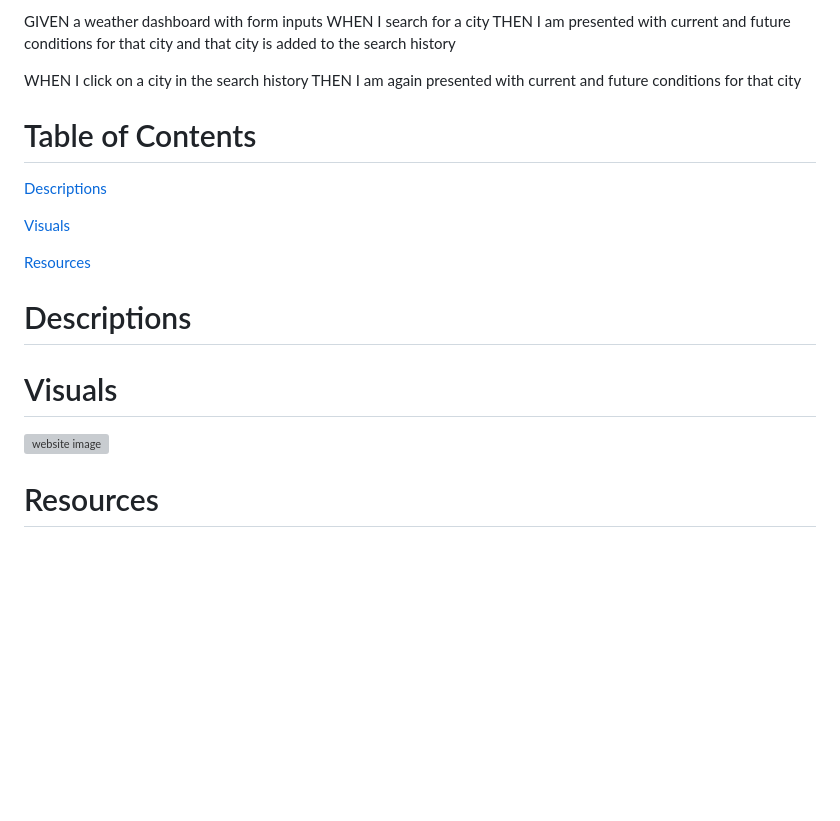
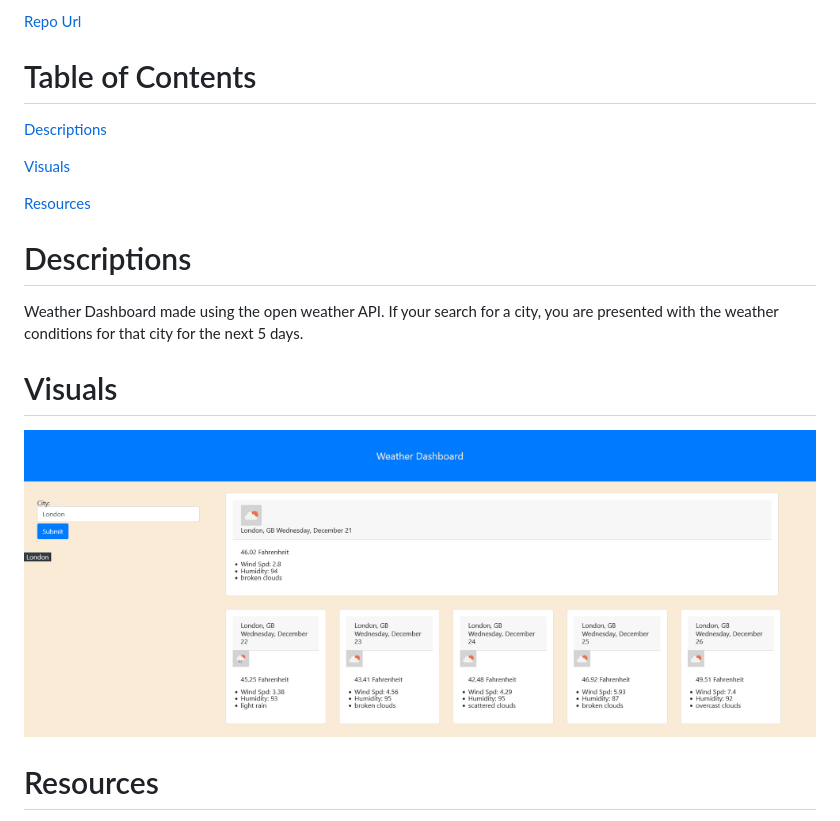
Before and after one commit to MasonMarc/Weather-Dashboard, a Markdown page: README.md, the part around the change printed below. Drawn GitHub-style; pictures changed too: assets/Screen Shot 2022-12-21 at 17.39.28.png (added); blank space fills up the shorter version; grey boxes are pictures that could not be loaded.

```diff
--- a/README.md
+++ b/README.md
@@ -4,13 +5,5 @@ Weather Dashboard using 5-day weather forecast API
 
-GIVEN a weather dashboard with form inputs
-WHEN I search for a city
-THEN I am presented with current and future conditions for that city and that city is added to the search history
-<!-- WHEN I view current weather conditions for that city
-THEN I am presented with the city name, the date, an icon representation of weather conditions, the temperature, the humidity, and the wind speed -->
-<!-- WHEN I view future weather conditions for that city
-THEN I am presented with a 5-day forecast that displays the date, an icon representation of weather conditions, the temperature, the wind speed, and the humidity -->
-WHEN I click on a city in the search history
-THEN I am again presented with current and future conditions for that city
+[Repo Url](https://github.com/MasonMarc/Weather-Dashboard)
 
 # Table of Contents
 
@@ -22,9 +15,10 @@ THEN I am again presented with current and future conditions for that city
 
 # Descriptions
 
+Weather Dashboard made using the open weather API. If your search for a city, you are presented with the weather conditions for that city for the next 5 days.
 
 # Visuals
 
-![website image]()
+![website image](./assets/Screen%20Shot%202022-12-21%20at%2017.39.28.png)
 
 # Resources
```
Also changed, not shown: other parts of README.md (+3 -0 lines).
